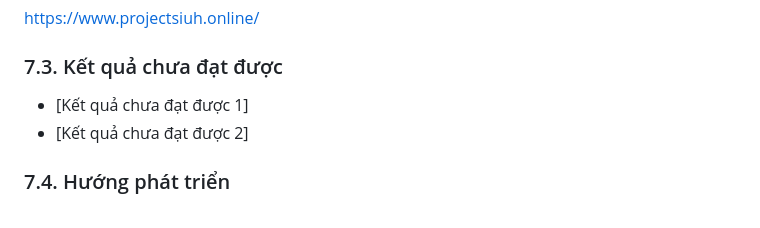
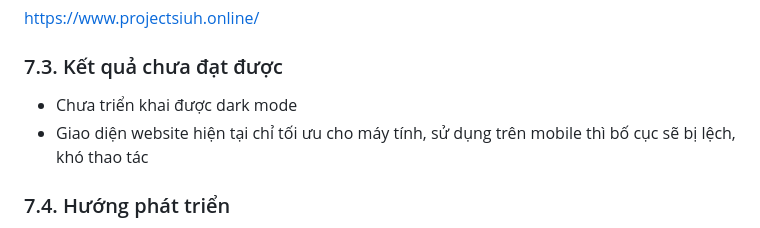
Before and after one commit to iuh-application-development/Lecture-Review, a Markdown page: README.md, the part around the change printed below. GitHub-like rendering.

```diff
--- a/README.md
+++ b/README.md
@@ -234,8 +242,8 @@ gcloud run deploy lecture-review --image gcr.io/YOUR_PROJECT_ID/lecture-review -
 https://www.projectsiuh.online/
 
 ### 7.3. Kết quả chưa đạt được
-- [Kết quả chưa đạt được 1]
-- [Kết quả chưa đạt được 2]
+- Chưa triển khai được dark mode
+- Giao diện website hiện tại chỉ tối ưu cho máy tính, sử dụng trên mobile thì bố cục sẽ bị lệch, khó thao tác
 
 ### 7.4. Hướng phát triển
 - Tích hợp trí tuệ nhân tạo để gợi ý và tóm tắt nội dung
```
Also changed, not shown: other parts of README.md (+8 -0 lines).
